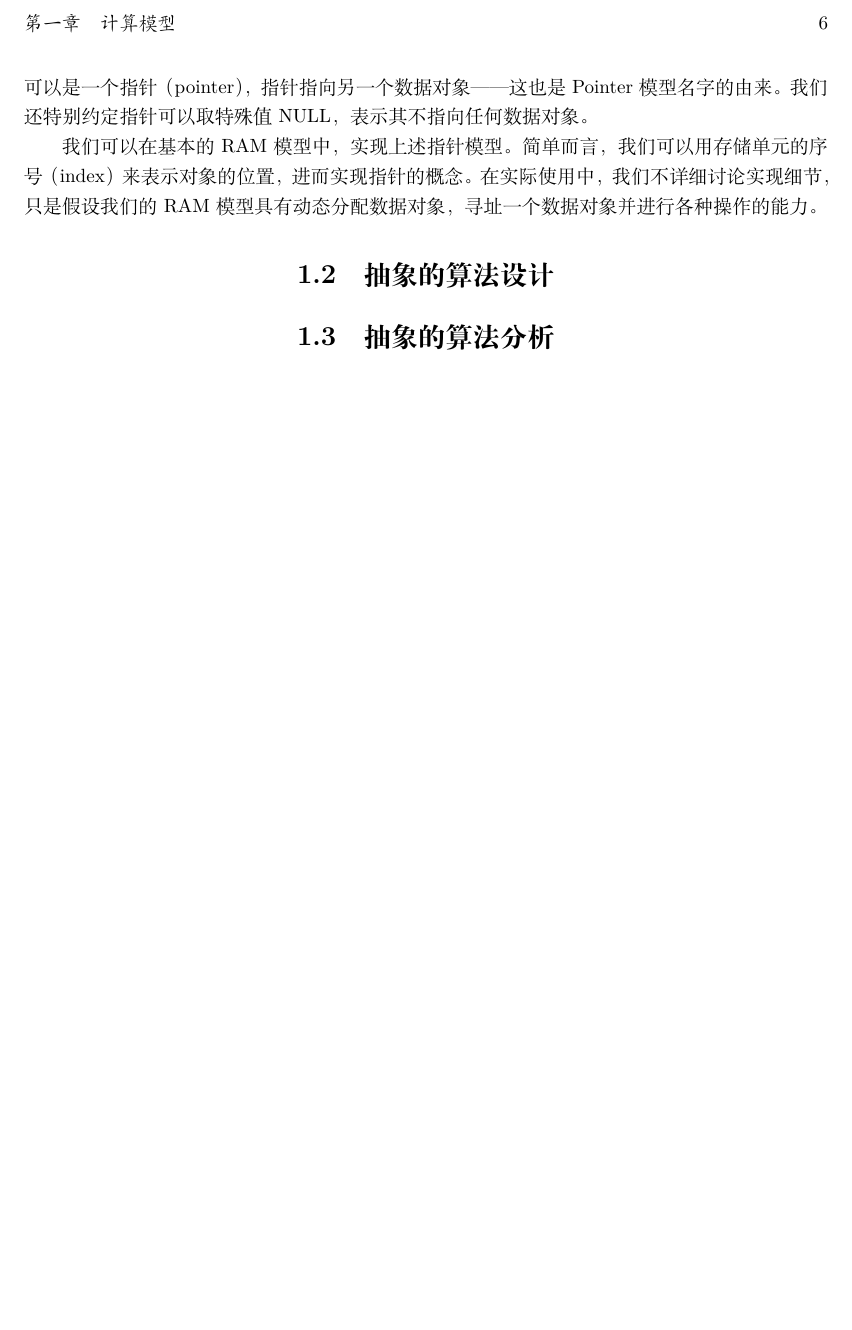
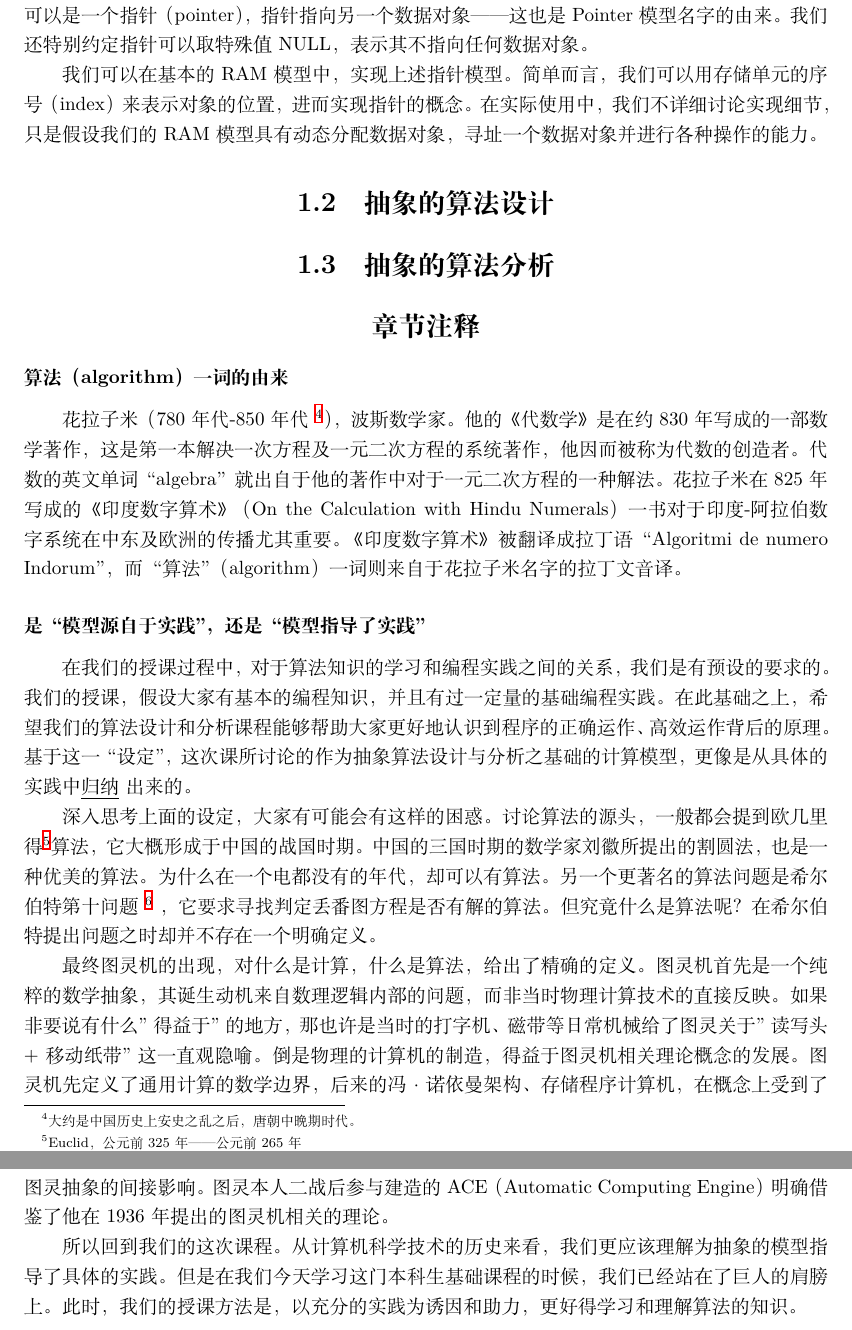
Before and after one commit to alg-nju/lada, a LaTeX document (src/lada.tex, which reads src/maintext/model.tex, src/preamble/macros.tex): part of page 7 of 8 before the commit and two parts of pages 7 and 8 of 9 after it, the two joined at a grey line, cut so that both start at the same text, the shorter picture padded with empty space. Compiled offline with XeLaTeX.

Commit message:
更新了第一章的章节注释

```diff
--- a/src/maintext/model.tex
+++ b/src/maintext/model.tex
@@ -71,3 +71,48 @@
 
 %----------------------------------------
 \section{抽象的算法分析}
+
+%----------------------------------------
+\section*{章节注释}
+
+%----------
+\subsubsection{算法（algorithm）一词的由来}
+
+花拉子米（780年代-850年代
+    \footnote{大约是中国历史上安史之乱之后，唐朝中晚期时代。}），波斯数学家。
+他的《代数学》是在约830年写成的一部数学著作，
+    这是第一本解决一次方程及一元二次方程的系统著作，
+    他因而被称为代数的创造者。
+代数的英文单词“algebra”就出自于
+    他的著作中对于一元二次方程的一种解法。
+花拉子米在825年写成的《印度数字算术》（On the Calculation with Hindu Numerals）一书
+    对于印度-阿拉伯数字系统在中东及欧洲的传播尤其重要。
+《印度数字算术》被翻译成拉丁语“Algoritmi de numero Indorum”，
+    而“算法”（algorithm）一词则来自于花拉子米名字的拉丁文音译。
+
+%----------
+\subsubsection{是“模型源自于实践”，还是“模型指导了实践”}
+
+在我们的授课过程中，对于算法知识的学习和编程实践之间的关系，我们是有预设的要求的。
+我们的授课，假设大家有基本的编程知识，并且有过一定量的基础编程实践。
+在此基础之上，希望我们的算法设计和分析课程能够帮助大家更好地认识到程序的正确运作、高效运作背后的原理。
+基于这一“设定”，这次课所讨论的作为抽象算法设计与分析之基础的计算模型，更像是从具体的实践中\ul{归纳}出来的。
+
+深入思考上面的设定，大家有可能会有这样的困惑。
+讨论算法的源头，一般都会提到欧几里得\footnote{Euclid，公元前325年——公元前265年}算法，它大概形成于中国的战国时期。
+中国的三国时期的数学家刘徽所提出的割圆法，也是一种优美的算法。
+为什么在一个电都没有的年代，却可以有算法。
+另一个更著名的算法问题是希尔伯特第十问题
+    \footnote{关于希尔伯特第十问题的材料有多种，这里主要参考了维基百科和卢昌海老师的《Hilbert第十问题漫谈》}
+    ，它要求寻找判定丢番图方程是否有解的算法。
+但究竟什么是算法呢？ 在希尔伯特提出问题之时却并不存在一个明确定义。
+
+最终图灵机的出现，对什么是计算，什么是算法，给出了精确的定义。
+图灵机首先是一个纯粹的数学抽象，其诞生动机来自数理逻辑内部的问题，而非当时物理计算技术的直接反映。
+如果非要说有什么"得益于"的地方，那也许是当时的打字机、磁带等日常机械给了图灵关于"读写头+移动纸带"这一直观隐喻。
+倒是物理的计算机的制造，得益于图灵机相关理论概念的发展。
+图灵机先定义了通用计算的数学边界，后来的冯·诺依曼架构、存储程序计算机，在概念上受到了图灵抽象的间接影响。
+图灵本人二战后参与建造的 ACE（Automatic Computing Engine）明确借鉴了他 在1936 年提出的图灵机相关的理论。
+
+所以回到我们的这次课程。从计算机科学技术的历史来看，我们更应该理解为抽象的模型指导了具体的实践。
+但是在我们今天学习这门本科生基础课程的时候，我们已经站在了巨人的肩膀上。此时，我们的授课方法是，以充分的实践为诱因和助力，更好得学习和理解算法的知识。
--- a/src/preamble/macros.tex
+++ b/src/preamble/macros.tex
@@ -1 +1,9 @@
 %--
+
+%-- color
+%-- -- my colors
+\newcommand{\pur}{\color{purple}}
+\newcommand{\bla}{\color{black}}
+
+%-- comments
+\newcommand{\ul}[1]{\underline{#1}}
```
Also changed, not shown: src/lada.pdf.
